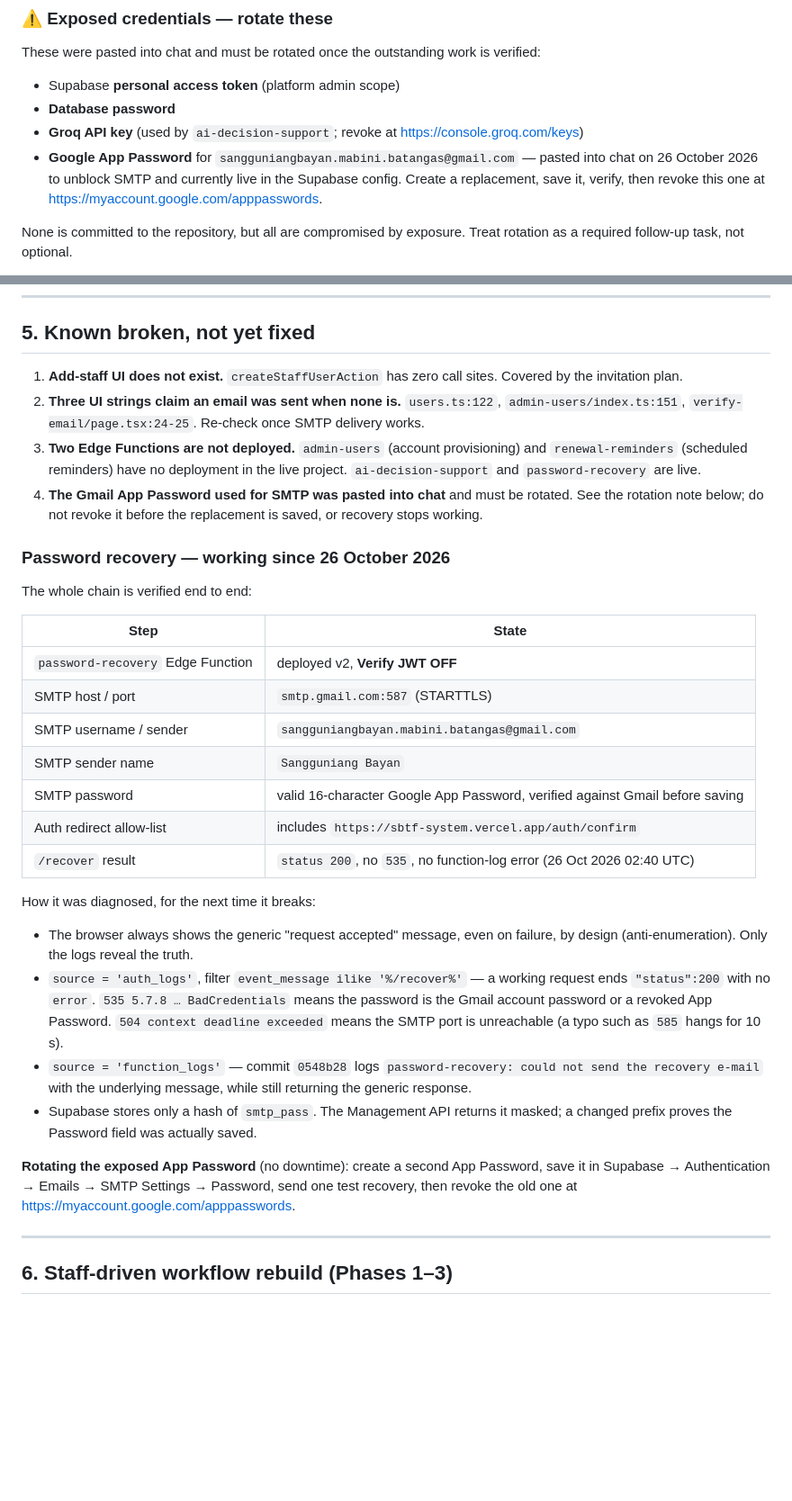
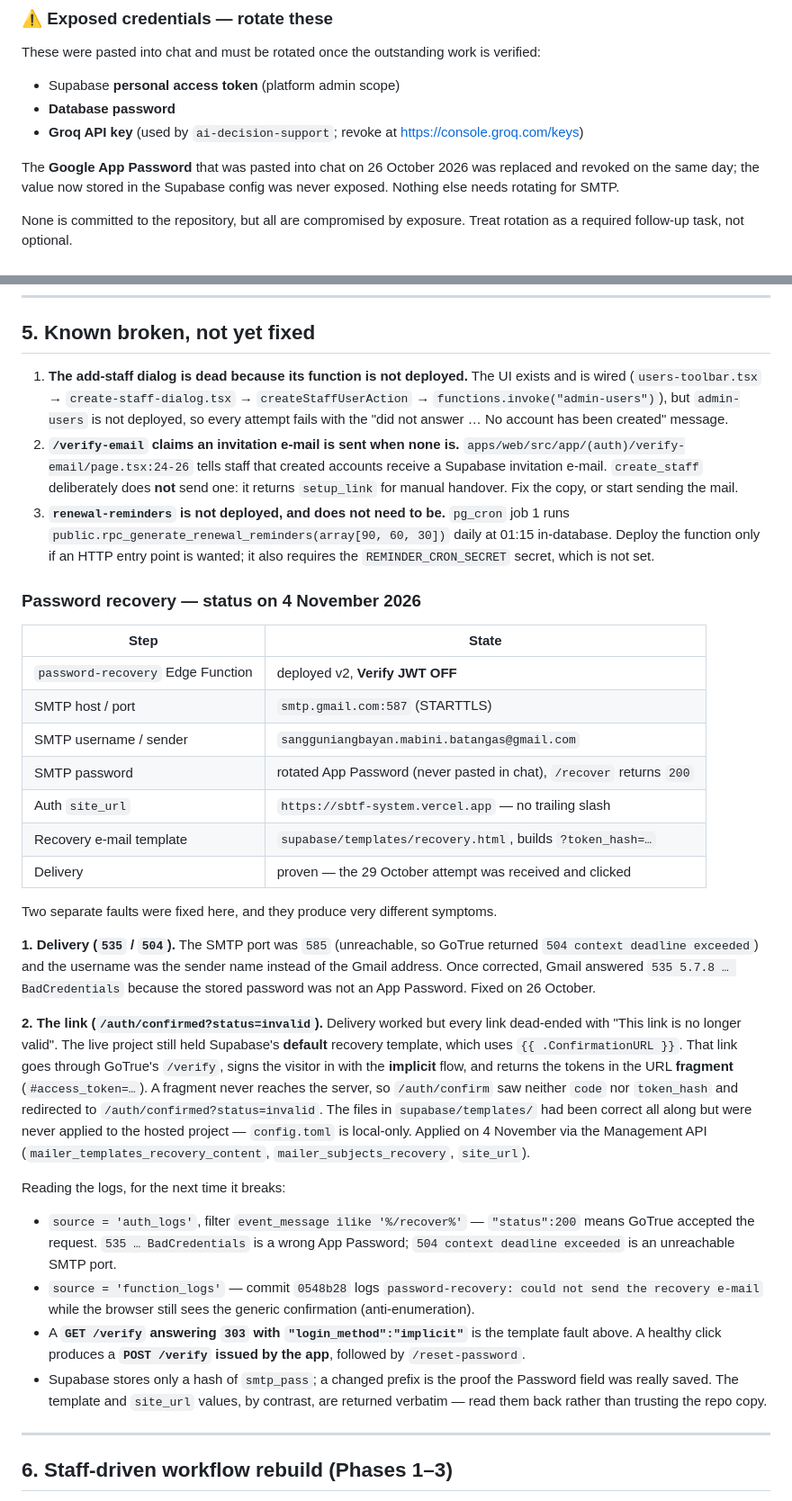
Before and after one commit to SB-mabini/SBTF-System, a Markdown page: docs/CURRENT-STATE.md, 2 parts joined by grey strips. Shown at 90% size. Rendered like a GitHub page; blank space fills up the shorter version.

Commit message:
fix(auth): point recovery e-mails at the token_hash route
The hosted project still held Supabase's default recovery template. Its {{ .ConfirmationURL }} link goes through GoTrue /verify, signs the visitor in with the implicit flow and returns the tokens in the URL fragment, which never reaches the server. /auth/confirm therefore saw neither code nor token_hash and redirected to /auth/confirmed?status=invalid, so every recovery link looked already used.

The template in supabase/templates/ was already correct but config.toml only applies to local supabase start. Applied the repo template, its subject and site_url (without the trailing slash that produced //auth/confirm) to the hosted project through the Management API, and documented the check with the log signature that distinguishes a template fault from an SMTP fault.

```diff
--- a/docs/CURRENT-STATE.md
+++ b/docs/CURRENT-STATE.md
@@ -31,10 +31,10 @@ These were pasted into chat and must be rotated once the outstanding work is ver
 - Supabase **personal access token** (platform admin scope)
 - **Database password**
 - **Groq API key** (used by `ai-decision-support`; revoke at <https://console.groq.com/keys>)
-- **Google App Password** for `sangguniangbayan.mabini.batangas@gmail.com` — pasted into chat
-  on 26 October 2026 to unblock SMTP and currently live in the Supabase config. Create a
-  replacement, save it, verify, then revoke this one at
-  <https://myaccount.google.com/apppasswords>.
+
+The **Google App Password** that was pasted into chat on 26 October 2026 was replaced and
+revoked on the same day; the value now stored in the Supabase config was never exposed.
+Nothing else needs rotating for SMTP.
 
 None is committed to the repository, but all are compromised by exposure. Treat rotation
 as a required follow-up task, not optional.
@@ -112,49 +112,63 @@ running, because both write to `.next`. Typecheck and lint pass.
 
 ## 5. Known broken, not yet fixed
 
-1. **Add-staff UI does not exist.** `createStaffUserAction` has zero call sites. Covered by
-   the invitation plan.
-2. **Three UI strings claim an email was sent when none is.** `users.ts:122`,
-   `admin-users/index.ts:151`, `verify-email/page.tsx:24-25`. Re-check once SMTP delivery
-   works.
-3. **Two Edge Functions are not deployed.** `admin-users` (account provisioning) and
-   `renewal-reminders` (scheduled reminders) have no deployment in the live project.
-   `ai-decision-support` and `password-recovery` are live.
-4. **The Gmail App Password used for SMTP was pasted into chat** and must be rotated. See
-   the rotation note below; do not revoke it before the replacement is saved, or recovery
-   stops working.
+1. **The add-staff dialog is dead because its function is not deployed.** The UI exists and
+   is wired (`users-toolbar.tsx` → `create-staff-dialog.tsx` → `createStaffUserAction` →
+   `functions.invoke("admin-users")`), but `admin-users` is not deployed, so every attempt
+   fails with the "did not answer … No account has been created" message.
+2. **`/verify-email` claims an invitation e-mail is sent when none is.**
+   `apps/web/src/app/(auth)/verify-email/page.tsx:24-26` tells staff that created accounts
+   receive a Supabase invitation e-mail. `create_staff` deliberately does **not** send one:
+   it returns `setup_link` for manual handover. Fix the copy, or start sending the mail.
+3. **`renewal-reminders` is not deployed, and does not need to be.** `pg_cron` job 1 runs
+   `public.rpc_generate_renewal_reminders(array[90, 60, 30])` daily at 01:15 in-database.
+   Deploy the function only if an HTTP entry point is wanted; it also requires the
+   `REMINDER_CRON_SECRET` secret, which is not set.
 
-### Password recovery — working since 26 October 2026
-
-The whole chain is verified end to end:
+### Password recovery — status on 4 November 2026
 
 | Step | State |
 |---|---|
 | `password-recovery` Edge Function | deployed v2, **Verify JWT OFF** |
 | SMTP host / port | `smtp.gmail.com:587` (STARTTLS) |
 | SMTP username / sender | `sangguniangbayan.mabini.batangas@gmail.com` |
-| SMTP sender name | `Sangguniang Bayan` |
-| SMTP password | valid 16-character Google App Password, verified against Gmail before saving |
-| Auth redirect allow-list | includes `https://sbtf-system.vercel.app/auth/confirm` |
-| `/recover` result | `status 200`, no `535`, no function-log error (26 Oct 2026 02:40 UTC) |
+| SMTP password | rotated App Password (never pasted in chat), `/recover` returns `200` |
+| Auth `site_url` | `https://sbtf-system.vercel.app` — no trailing slash |
+| Recovery e-mail template | `supabase/templates/recovery.html`, builds `?token_hash=…` |
+| Delivery | proven — the 29 October attempt was received and clicked |
 
-How it was diagnosed, for the next time it breaks:
+Two separate faults were fixed here, and they produce very different symptoms.
 
-- The browser always shows the generic "request accepted" message, even on failure, by
-  design (anti-enumeration). Only the logs reveal the truth.
-- `source = 'auth_logs'`, filter `event_message ilike '%/recover%'` — a working request
-  ends `"status":200` with no `error`. `535 5.7.8 … BadCredentials` means the password is
-  the Gmail account password or a revoked App Password. `504 context deadline exceeded`
-  means the SMTP port is unreachable (a typo such as `585` hangs for 10 s).
+**1. Delivery (`535` / `504`).** The SMTP port was `585` (unreachable, so GoTrue returned
+`504 context deadline exceeded`) and the username was the sender name instead of the Gmail
+address. Once corrected, Gmail answered `535 5.7.8 … BadCredentials` because the stored
+password was not an App Password. Fixed on 26 October.
+
+**2. The link (`/auth/confirmed?status=invalid`).** Delivery worked but every link
+dead-ended with "This link is no longer valid". The live project still held Supabase's
+**default** recovery template, which uses `{{ .ConfirmationURL }}`. That link goes through
+GoTrue's `/verify`, signs the visitor in with the **implicit** flow, and returns the tokens
+in the URL **fragment** (`#access_token=…`). A fragment never reaches the server, so
+`/auth/confirm` saw neither `code` nor `token_hash` and redirected to
+`/auth/confirmed?status=invalid`. The files in `supabase/templates/` had been correct all
+along but were never applied to the hosted project — `config.toml` is local-only. Applied
+on 4 November via the Management API (`mailer_templates_recovery_content`,
+`mailer_subjects_recovery`, `site_url`).
+
+Reading the logs, for the next time it breaks:
+
+- `source = 'auth_logs'`, filter `event_message ilike '%/recover%'` — `"status":200` means
+  GoTrue accepted the request. `535 … BadCredentials` is a wrong App Password;
+  `504 context deadline exceeded` is an unreachable SMTP port.
 - `source = 'function_logs'` — commit `0548b28` logs
-  `password-recovery: could not send the recovery e-mail` with the underlying message,
-  while still returning the generic response.
-- Supabase stores only a hash of `smtp_pass`. The Management API returns it masked; a
-  changed prefix proves the Password field was actually saved.
-
-**Rotating the exposed App Password** (no downtime): create a second App Password, save it
-in Supabase → Authentication → Emails → SMTP Settings → Password, send one test recovery,
-then revoke the old one at <https://myaccount.google.com/apppasswords>.
+  `password-recovery: could not send the recovery e-mail` while the browser still sees the
+  generic confirmation (anti-enumeration).
+- A **`GET /verify` answering `303` with `"login_method":"implicit"`** is the template fault
+  above. A healthy click produces a **`POST /verify` issued by the app**, followed by
+  `/reset-password`.
+- Supabase stores only a hash of `smtp_pass`; a changed prefix is the proof the Password
+  field was really saved. The template and `site_url` values, by contrast, are returned
+  verbatim — read them back rather than trusting the repo copy.
 
 ---
 
```
Also changed, not shown: docs/deployment.md (+30 -1 lines).
